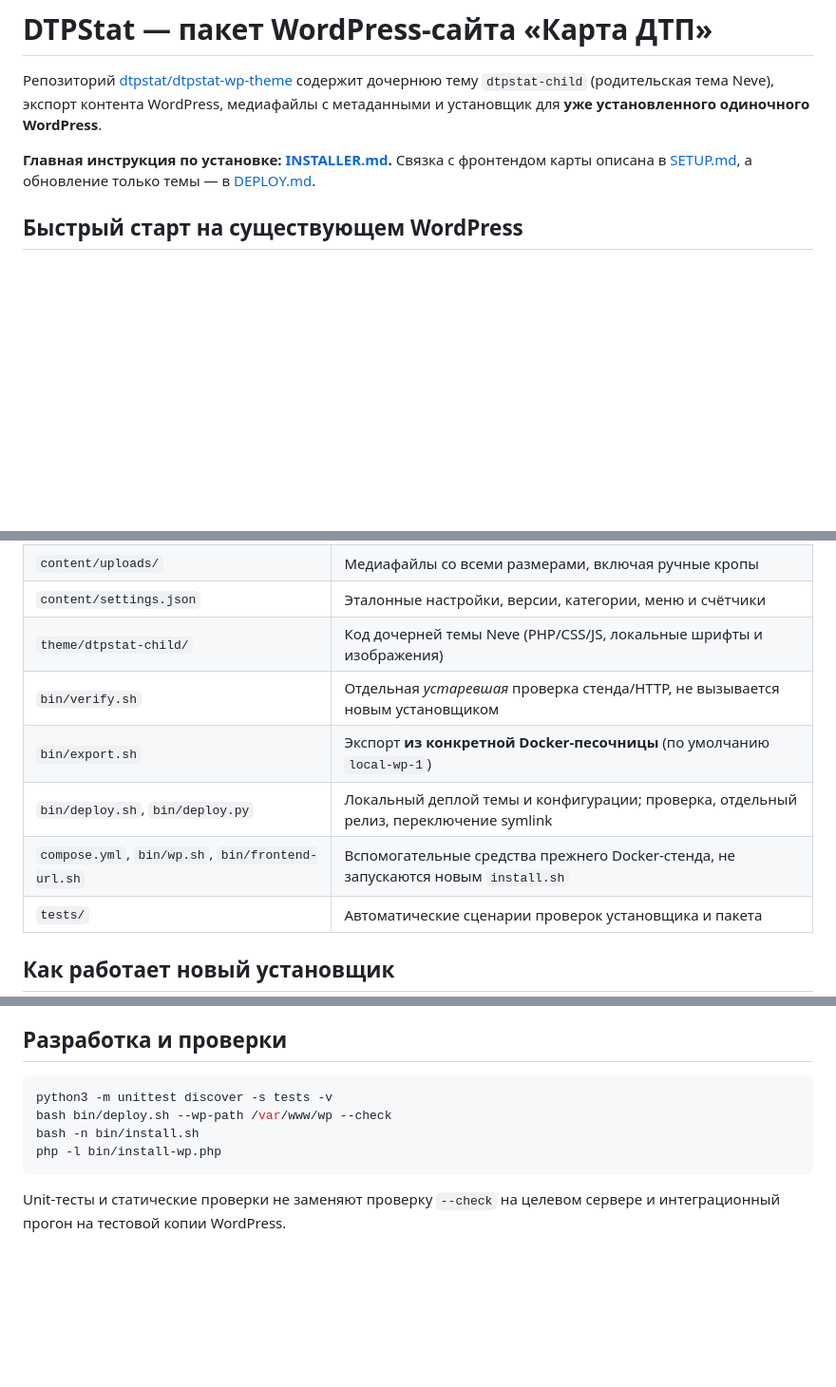
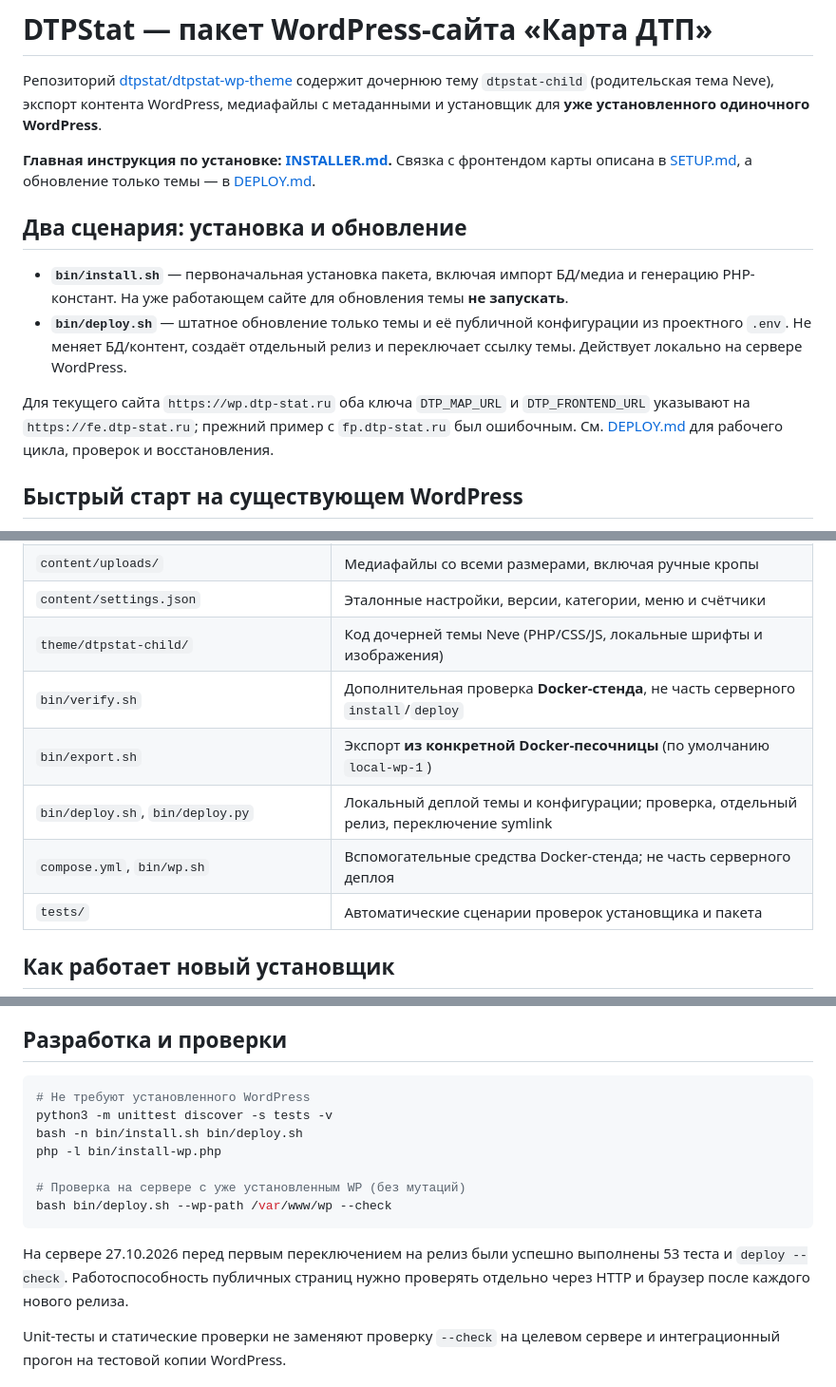
Before and after one commit to dtpstat/dtpstat-wp-theme, a Markdown page: README.md, 3 parts joined by grey strips. Shown at 95% size. GitHub-like rendering; blank space fills up the shorter version.

Commit message:
docs: distinguish install/deploy, record verified rollout and drop retired helper

````diff
--- a/README.md
+++ b/README.md
@@ -3,6 +3,13 @@
 Репозиторий [dtpstat/dtpstat-wp-theme](https://github.com/dtpstat/dtpstat-wp-theme) содержит дочернюю тему `dtpstat-child` (родительская тема Neve), экспорт контента WordPress, медиафайлы с метаданными и установщик для **уже установленного одиночного WordPress**.
 
 **Главная инструкция по установке: [INSTALLER.md](INSTALLER.md).** Связка с фронтендом карты описана в [SETUP.md](SETUP.md), а обновление только темы — в [DEPLOY.md](DEPLOY.md).
+
+## Два сценария: установка и обновление
+
+- **`bin/install.sh`** — первоначальная установка пакета, включая импорт БД/медиа и генерацию PHP-констант. На уже работающем сайте для обновления темы **не запускать**.
+- **`bin/deploy.sh`** — штатное обновление только темы и её публичной конфигурации из проектного `.env`. Не меняет БД/контент, создаёт отдельный релиз и переключает ссылку темы. Действует локально на сервере WordPress.
+
+Для текущего сайта `https://wp.dtp-stat.ru` оба ключа `DTP_MAP_URL` и `DTP_FRONTEND_URL` указывают на `https://fe.dtp-stat.ru`; прежний пример с `fp.dtp-stat.ru` был ошибочным. См. [DEPLOY.md](DEPLOY.md) для рабочего цикла, проверок и восстановления.
 
 ## Быстрый старт на существующем WordPress
 
@@ -51,10 +58,10 @@ bash bin/install.sh \
 | `content/uploads/` | Медиафайлы со всеми размерами, включая ручные кропы |
 | `content/settings.json` | Эталонные настройки, версии, категории, меню и счётчики |
 | `theme/dtpstat-child/` | Код дочерней темы Neve (PHP/CSS/JS, локальные шрифты и изображения) |
-| `bin/verify.sh` | Отдельная *устаревшая* проверка стенда/HTTP, не вызывается новым установщиком |
+| `bin/verify.sh` | Дополнительная проверка **Docker-стенда**, не часть серверного `install`/`deploy` |
 | `bin/export.sh` | Экспорт **из конкретной Docker-песочницы** (по умолчанию `local-wp-1`) |
 | `bin/deploy.sh`, `bin/deploy.py` | Локальный деплой темы и конфигурации; проверка, отдельный релиз, переключение symlink |
-| `compose.yml`, `bin/wp.sh`, `bin/frontend-url.sh` | Вспомогательные средства прежнего Docker-стенда, не запускаются новым `install.sh` |
+| `compose.yml`, `bin/wp.sh` | Вспомогательные средства Docker-стенда; не часть серверного деплоя |
 | `tests/` | Автоматические сценарии проверок установщика и пакета |
 
 ## Как работает новый установщик
@@ -80,11 +87,16 @@ bash bin/install.sh \
 ## Разработка и проверки
 
 ```bash
+# Не требуют установленного WordPress
 python3 -m unittest discover -s tests -v
+bash -n bin/install.sh bin/deploy.sh
+php -l bin/install-wp.php
+
+# Проверка на сервере с уже установленным WP (без мутаций)
 bash bin/deploy.sh --wp-path /var/www/wp --check
-bash -n bin/install.sh
-php -l bin/install-wp.php
 ```
+
+На сервере 27.10.2026 перед первым переключением на релиз были успешно выполнены 53 теста и `deploy --check`. Работоспособность публичных страниц нужно проверять отдельно через HTTP и браузер после каждого нового релиза.
 
 Unit-тесты и статические проверки не заменяют проверку `--check` на целевом сервере и интеграционный прогон на тестовой копии WordPress.
 
````
Also changed, not shown: other parts of README.md (+1 -1 lines).
